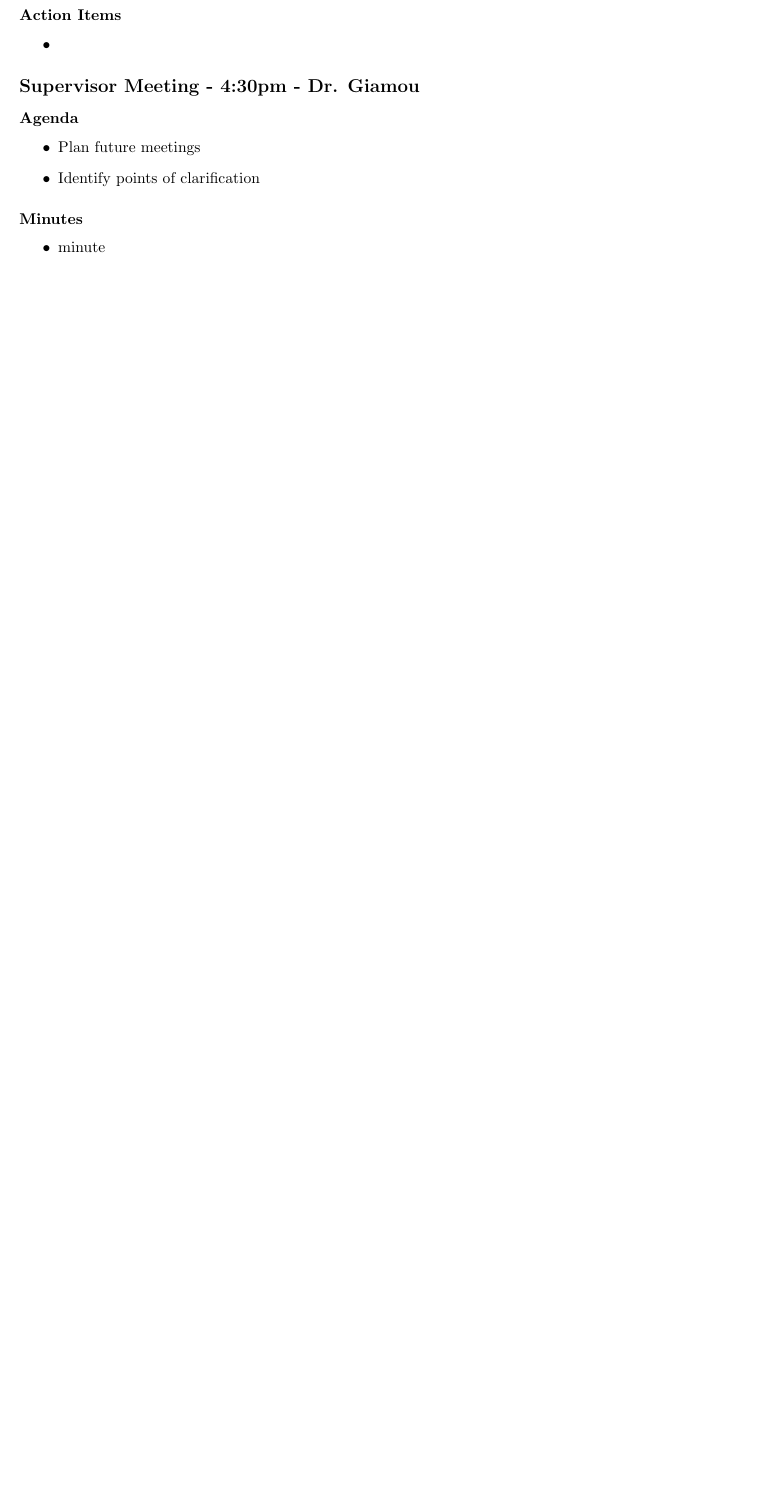
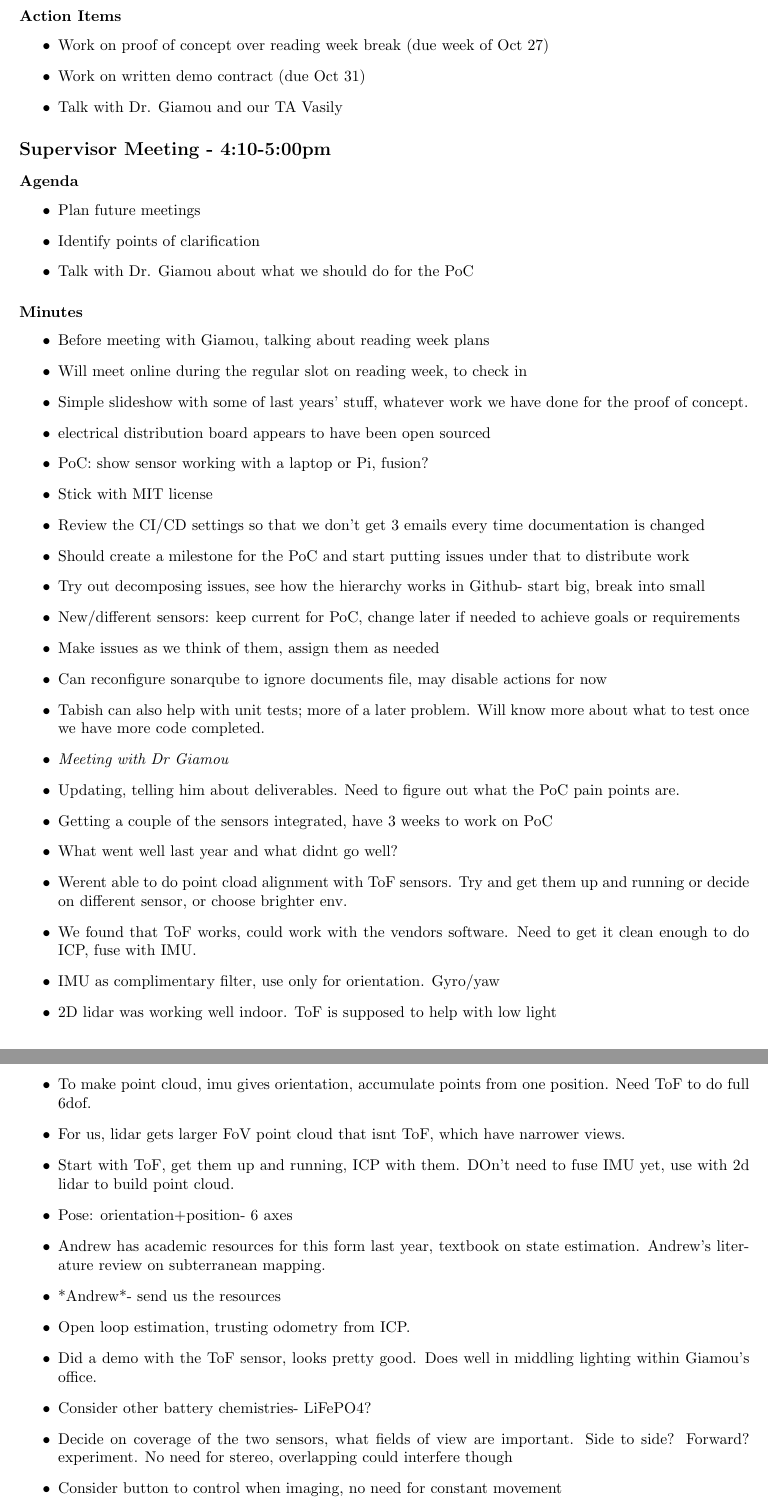
Before and after one commit to 4tb6-cave/capstone, a LaTeX document (docs/Meetings/MeetingMinutes.tex, which reads docs/Meetings/Notes/meeting_minutes_09_10_2025.tex): part of page 6 of 6 before the commit and two parts of pages 7 and 8 of 8 after it, the two joined at a grey line, cut so that both start at the same text, the shorter picture padded with empty space. Compiled offline with pdfLaTeX.

Commit message:
Oct 9 meeting notes

```diff
--- a/docs/Meetings/Notes/meeting_minutes_09_10_2025.tex
+++ b/docs/Meetings/Notes/meeting_minutes_09_10_2025.tex
@@ -22,3 +39,6 @@
 
 		\subsubsection*{Action Items}
 			\begin{itemize}
+				\item Work on proof of concept over reading week break (due week of Oct 27)
+				\item Work on written demo contract (due Oct 31)
+				\item Talk with Dr. Giamou and our TA Vasily
@@ -26,12 +45,45 @@
 			\end{itemize}
 
-	\subsection*{Supervisor Meeting - 4:30pm - Dr. Giamou}
+	\subsection*{Supervisor Meeting - 4:10-5:00pm}
 		\subsubsection*{Agenda}
 			\begin{itemize}
 				\item Plan future meetings
 				\item Identify points of clarification
+				\item Talk with Dr. Giamou about what we should do for the PoC
 			\end{itemize}
 
 		\subsubsection*{Minutes}
 			\begin{itemize}
-				\item minute
+				\item Before meeting with Giamou, talking about reading week plans
+				\item Will meet online during the regular slot on reading week, to check in
+				\item Simple slideshow with some of last years' stuff, whatever work we have done for the proof of concept.
+				\item electrical distribution board appears to have been open sourced
+				\item PoC: show sensor working with a laptop or Pi, fusion?
+				\item Stick with MIT license
+				\item Review the CI/CD settings so that we don't get 3 emails every time documentation is changed
+				\item Should create a milestone for the PoC and start putting issues under that to distribute work
+				\item Try out decomposing issues, see how the hierarchy works in Github- start big, break into small
+				\item New/different sensors: keep current for PoC, change later if needed to achieve goals or requirements
+				\item Make issues as we think of them, assign them as needed
+				\item Can reconfigure sonarqube to ignore documents file, may disable actions for now
+				\item Tabish can also help with unit tests; more of a later problem. Will know more about what to test once we have more code completed.
+				\item \textit{Meeting with Dr Giamou}
+				\item Updating, telling him about deliverables. Need to figure out what the PoC pain points are.
+				\item Getting a couple of the sensors integrated, have 3 weeks to work on PoC
+				\item What went well last year and what didnt go well?
+				\item Werent able to do point cload alignment with ToF sensors. Try and get them up and running or decide on different sensor, or choose brighter env.
+				\item We found that ToF works, could work with the vendors software. Need to get it clean enough to do ICP, fuse with IMU.
+				\item IMU as complimentary filter, use only for orientation. Gyro/yaw
+				\item 2D lidar was working well indoor. ToF is supposed to help with low light
+				\item To make point cloud, imu gives orientation, accumulate points from one position. Need ToF to do full 6dof.
+				\item For us, lidar gets larger FoV point cloud that isnt ToF, which have narrower views.
+				\item Start with ToF, get them up and running, ICP with them. DOn't need to fuse IMU yet, use with 2d lidar to build point cloud.
+				\item Pose: orientation+position- 6 axes
+				\item Andrew has academic resources for this form last year, textbook on state estimation. Andrew's literature review on subterranean mapping.
+				\item *Andrew*- send us the resources
+				\item Open loop estimation, trusting odometry from ICP.
+				\item Did a demo with the ToF sensor, looks pretty good. Does well in middling lighting within Giamou's office.
+				\item Consider other battery chemistries- LiFePO4?
+				\item Decide on coverage of the two sensors, what fields of view are important. Side to side? Forward? experiment. No need for stereo, overlapping could interfere though
+				\item Consider button to control when imaging, no need for constant movement
+				\item Existing algos to fuse data, openCV, ICP
```
Also changed, not shown: docs/Meetings/Notes/meeting_minutes_09_10_2025.tex (29 more changed lines).
